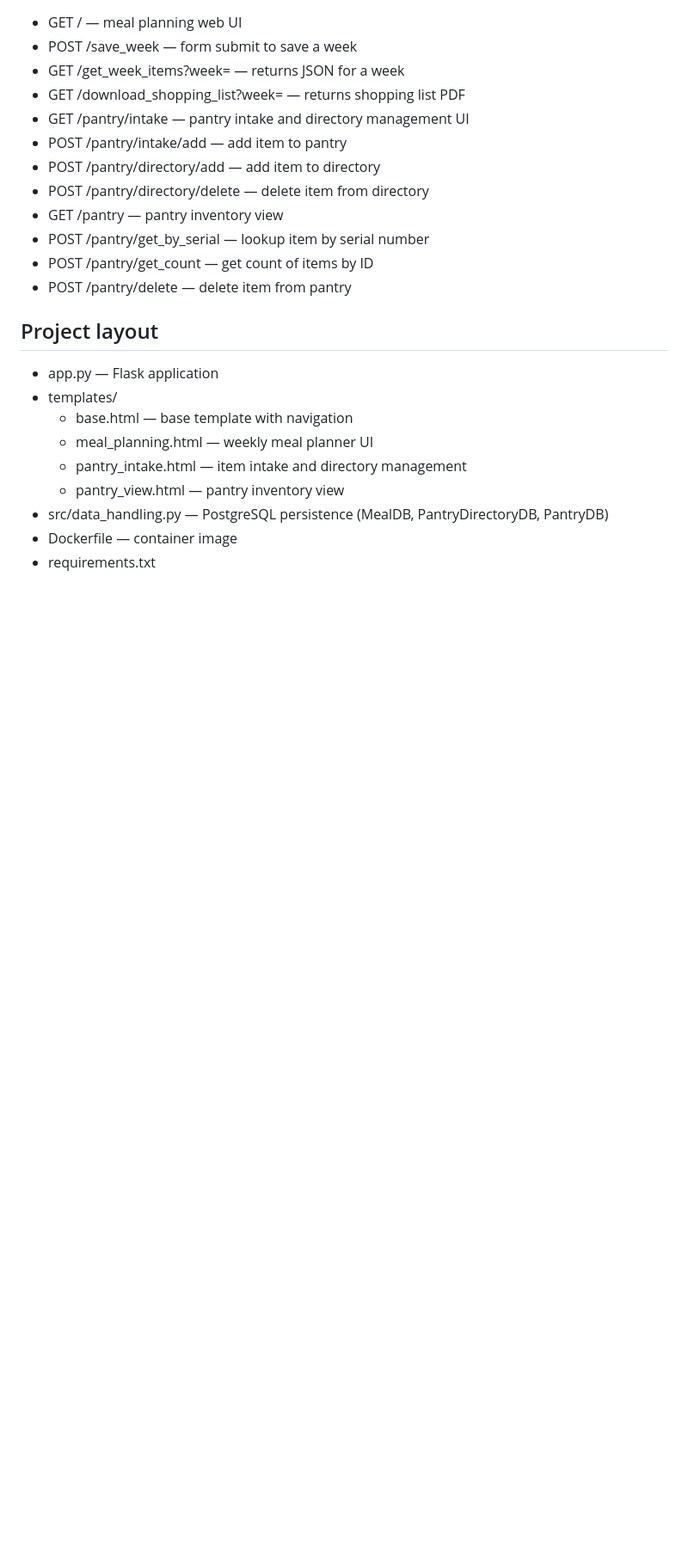
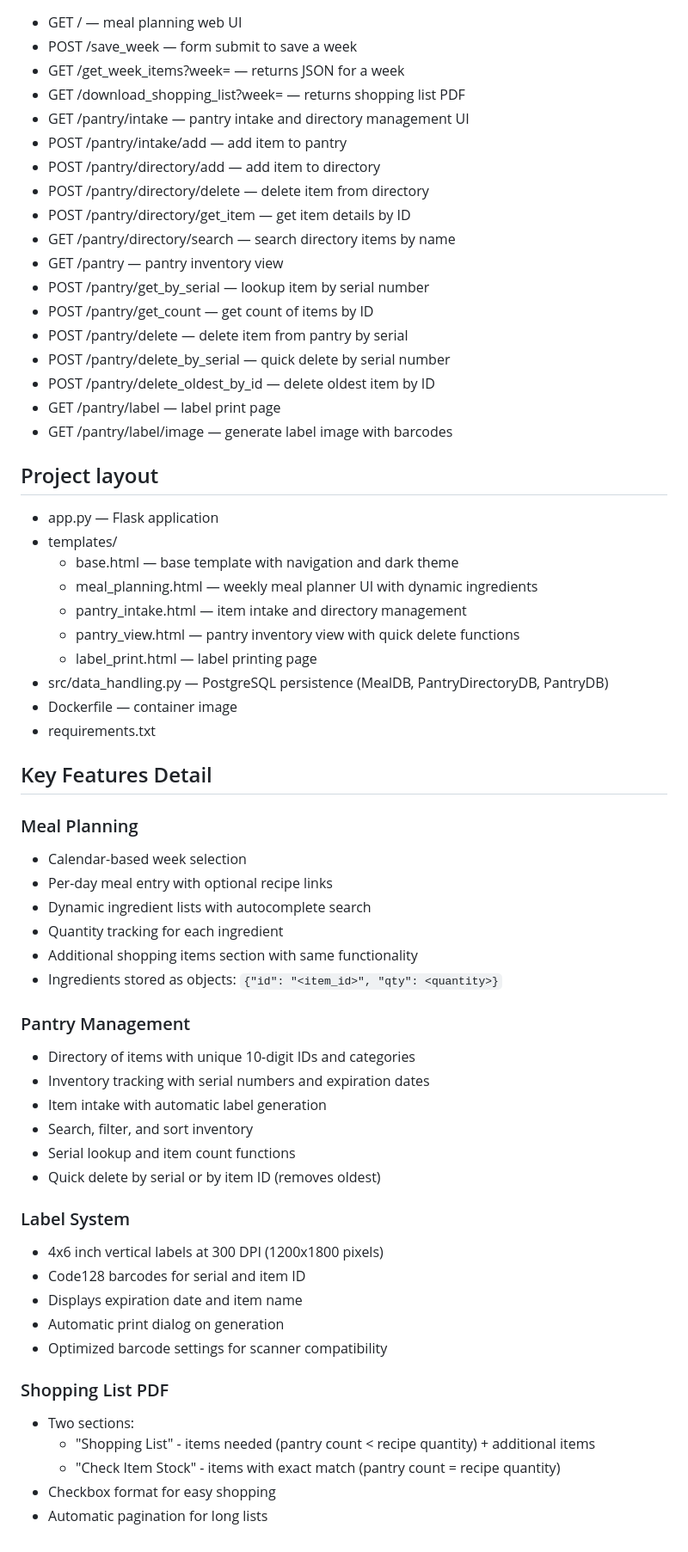
Before and after one commit to InediblePie/smart_pantry, a Markdown page: README.md, the part around one of its changes. Shown at 86% size. Drawn GitHub-style; blank space fills up the shorter version.

Commit message:
Updated readme with new features/changes

```diff
--- a/README.md
+++ b/README.md
@@ -66,18 +75,57 @@ Build and run:
 - POST /pantry/intake/add — add item to pantry
 - POST /pantry/directory/add — add item to directory
 - POST /pantry/directory/delete — delete item from directory
+- POST /pantry/directory/get_item — get item details by ID
+- GET /pantry/directory/search — search directory items by name
 - GET /pantry — pantry inventory view
 - POST /pantry/get_by_serial — lookup item by serial number
 - POST /pantry/get_count — get count of items by ID
-- POST /pantry/delete — delete item from pantry
+- POST /pantry/delete — delete item from pantry by serial
+- POST /pantry/delete_by_serial — quick delete by serial number
+- POST /pantry/delete_oldest_by_id — delete oldest item by ID
+- GET /pantry/label — label print page
+- GET /pantry/label/image — generate label image with barcodes
 
 ## Project layout
 - app.py — Flask application
 - templates/
-  - base.html — base template with navigation
-  - meal_planning.html — weekly meal planner UI
+  - base.html — base template with navigation and dark theme
+  - meal_planning.html — weekly meal planner UI with dynamic ingredients
   - pantry_intake.html — item intake and directory management
-  - pantry_view.html — pantry inventory view
+  - pantry_view.html — pantry inventory view with quick delete functions
+  - label_print.html — label printing page
 - src/data_handling.py — PostgreSQL persistence (MealDB, PantryDirectoryDB, PantryDB)
 - Dockerfile — container image
 - requirements.txt
+
+## Key Features Detail
+
+### Meal Planning
+- Calendar-based week selection
+- Per-day meal entry with optional recipe links
+- Dynamic ingredient lists with autocomplete search
+- Quantity tracking for each ingredient
+- Additional shopping items section with same functionality
+- Ingredients stored as objects: `{"id": "<item_id>", "qty": <quantity>}`
+
+### Pantry Management
+- Directory of items with unique 10-digit IDs and categories
+- Inventory tracking with serial numbers and expiration dates
+- Item intake with automatic label generation
+- Search, filter, and sort inventory
+- Serial lookup and item count functions
+- Quick delete by serial or by item ID (removes oldest)
+
+### Label System
+- 4x6 inch vertical labels at 300 DPI (1200x1800 pixels)
+- Code128 barcodes for serial and item ID
+- Displays expiration date and item name
+- Automatic print dialog on generation
+- Optimized barcode settings for scanner compatibility
+
+### Shopping List PDF
+- Two sections:
+  - "Shopping List" - items needed (pantry count < recipe quantity) + additional items
+  - "Check Item Stock" - items with exact match (pantry count = recipe quantity)
+- Checkbox format for easy shopping
+- Automatic pagination for long lists
```
Also changed, not shown: other parts of README.md (+13 -4 lines).
